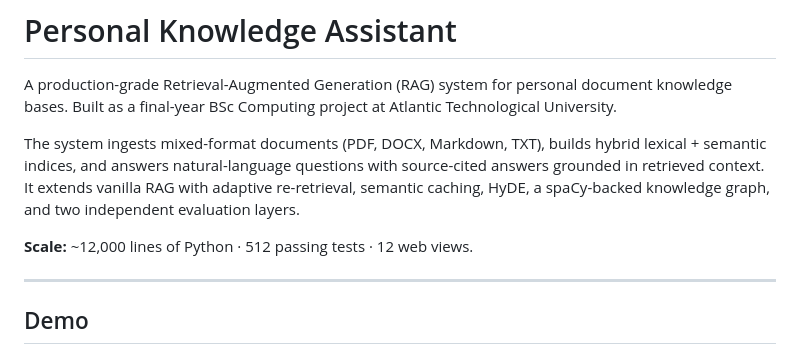
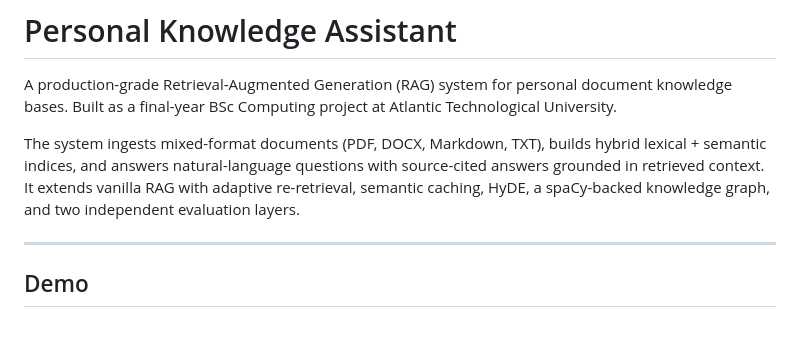
Before and after one commit to PatrickClerkin/Personal-Knowledge-Assistant, a Markdown page: README.md, the part around the change. Rendered like a GitHub page; blank space fills up the shorter version.

Commit message:
final readme

```diff
--- a/README.md
+++ b/README.md
@@ -4,7 +4,7 @@ A production-grade Retrieval-Augmented Generation (RAG) system for personal docu
 
 The system ingests mixed-format documents (PDF, DOCX, Markdown, TXT), builds hybrid lexical + semantic indices, and answers natural-language questions with source-cited answers grounded in retrieved context. It extends vanilla RAG with adaptive re-retrieval, semantic caching, HyDE, a spaCy-backed knowledge graph, and two independent evaluation layers.
 
-**Scale:** ~12,000 lines of Python · 512 passing tests · 12 web views.
+
 
 ---
 
```
